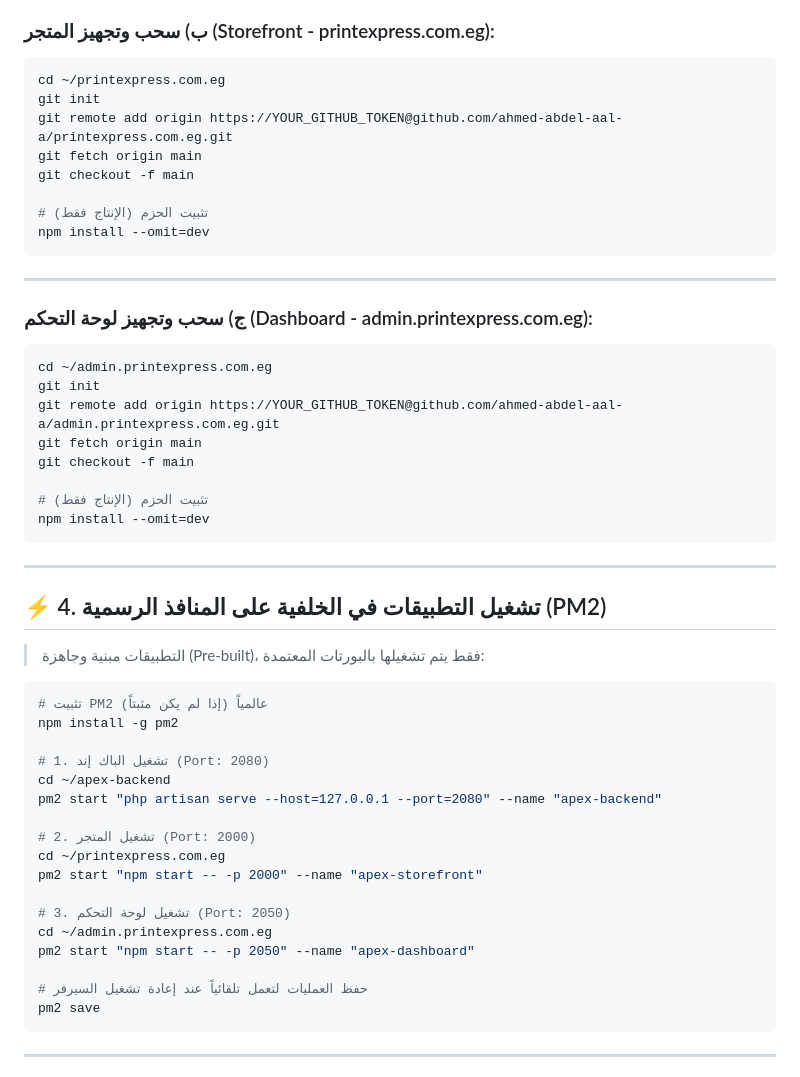
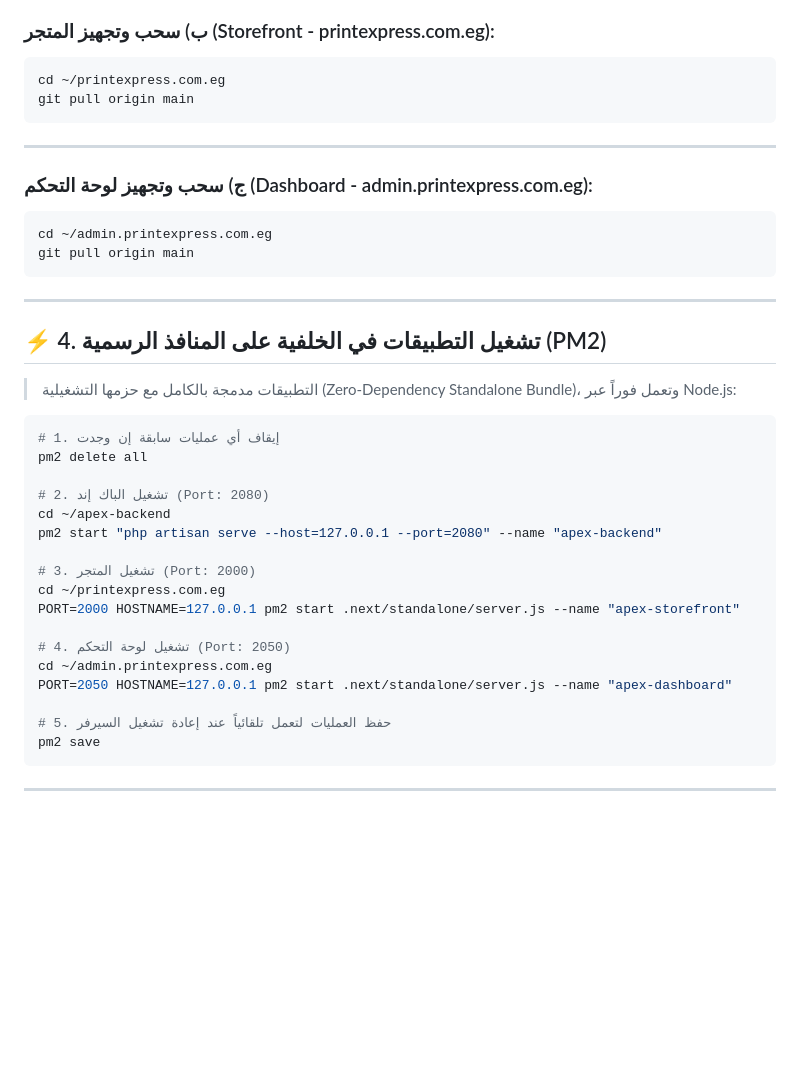
Before and after one commit to ahmed-abdel-aal-a/apex-store-v2, a Markdown page: DEPLOYMENT_GUIDE_HOST.md, the part around the change. Drawn GitHub-style; blank space fills up the shorter version.

Commit message:
chore: update submodules and deployment guide

````diff
--- a/DEPLOYMENT_GUIDE_HOST.md
+++ b/DEPLOYMENT_GUIDE_HOST.md
@@ -93,13 +93,7 @@ php artisan view:cache
 ### ب) سحب وتجهيز المتجر (Storefront - printexpress.com.eg):
 ```bash
 cd ~/printexpress.com.eg
-git init
-git remote add origin https://YOUR_GITHUB_TOKEN@github.com/ahmed-abdel-aal-a/printexpress.com.eg.git
-git fetch origin main
-git checkout -f main
-
-# تثبيت الحزم (الإنتاج فقط)
-npm install --omit=dev
+git pull origin main
 ```
 
 ---
@@ -107,38 +101,32 @@ npm install --omit=dev
 ### ج) سحب وتجهيز لوحة التحكم (Dashboard - admin.printexpress.com.eg):
 ```bash
 cd ~/admin.printexpress.com.eg
-git init
-git remote add origin https://YOUR_GITHUB_TOKEN@github.com/ahmed-abdel-aal-a/admin.printexpress.com.eg.git
-git fetch origin main
-git checkout -f main
-
-# تثبيت الحزم (الإنتاج فقط)
-npm install --omit=dev
+git pull origin main
 ```
 
 ---
 
 ## ⚡ 4. تشغيل التطبيقات في الخلفية على المنافذ الرسمية (PM2)
 
-> التطبيقات مبنية وجاهزة (Pre-built)، فقط يتم تشغيلها بالبورتات المعتمدة:
+> التطبيقات مدمجة بالكامل مع حزمها التشغيلية (Zero-Dependency Standalone Bundle)، وتعمل فوراً عبر Node.js:
 
 ```bash
-# تثبيت PM2 عالمياً (إذا لم يكن مثبتاً)
-npm install -g pm2
+# 1. إيقاف أي عمليات سابقة إن وجدت
+pm2 delete all
 
-# 1. تشغيل الباك إند (Port: 2080)
+# 2. تشغيل الباك إند (Port: 2080)
 cd ~/apex-backend
 pm2 start "php artisan serve --host=127.0.0.1 --port=2080" --name "apex-backend"
 
-# 2. تشغيل المتجر (Port: 2000)
+# 3. تشغيل المتجر (Port: 2000)
 cd ~/printexpress.com.eg
-pm2 start "npm start -- -p 2000" --name "apex-storefront"
+PORT=2000 HOSTNAME=127.0.0.1 pm2 start .next/standalone/server.js --name "apex-storefront"
 
-# 3. تشغيل لوحة التحكم (Port: 2050)
+# 4. تشغيل لوحة التحكم (Port: 2050)
 cd ~/admin.printexpress.com.eg
-pm2 start "npm start -- -p 2050" --name "apex-dashboard"
+PORT=2050 HOSTNAME=127.0.0.1 pm2 start .next/standalone/server.js --name "apex-dashboard"
 
-# حفظ العمليات لتعمل تلقائياً عند إعادة تشغيل السيرفر
+# 5. حفظ العمليات لتعمل تلقائياً عند إعادة تشغيل السيرفر
 pm2 save
 ```
 
````
